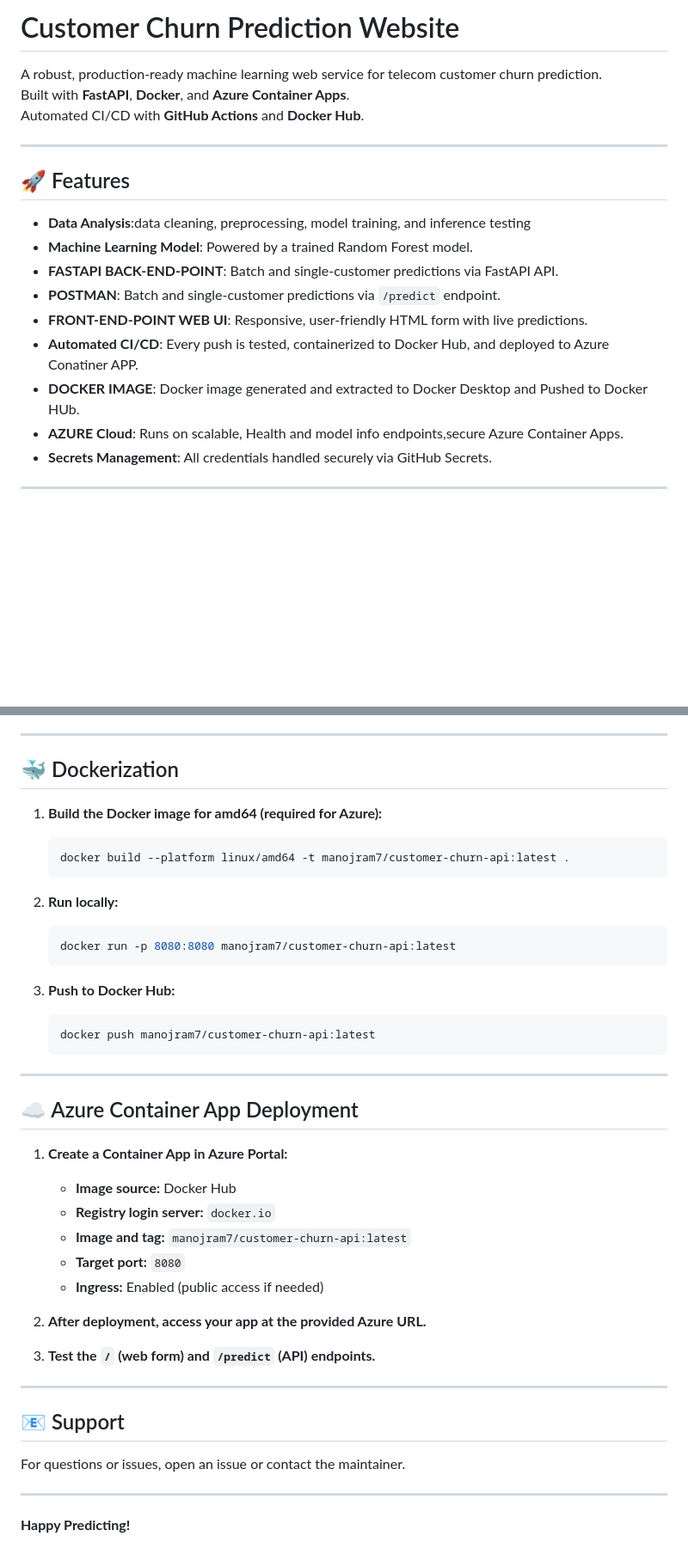
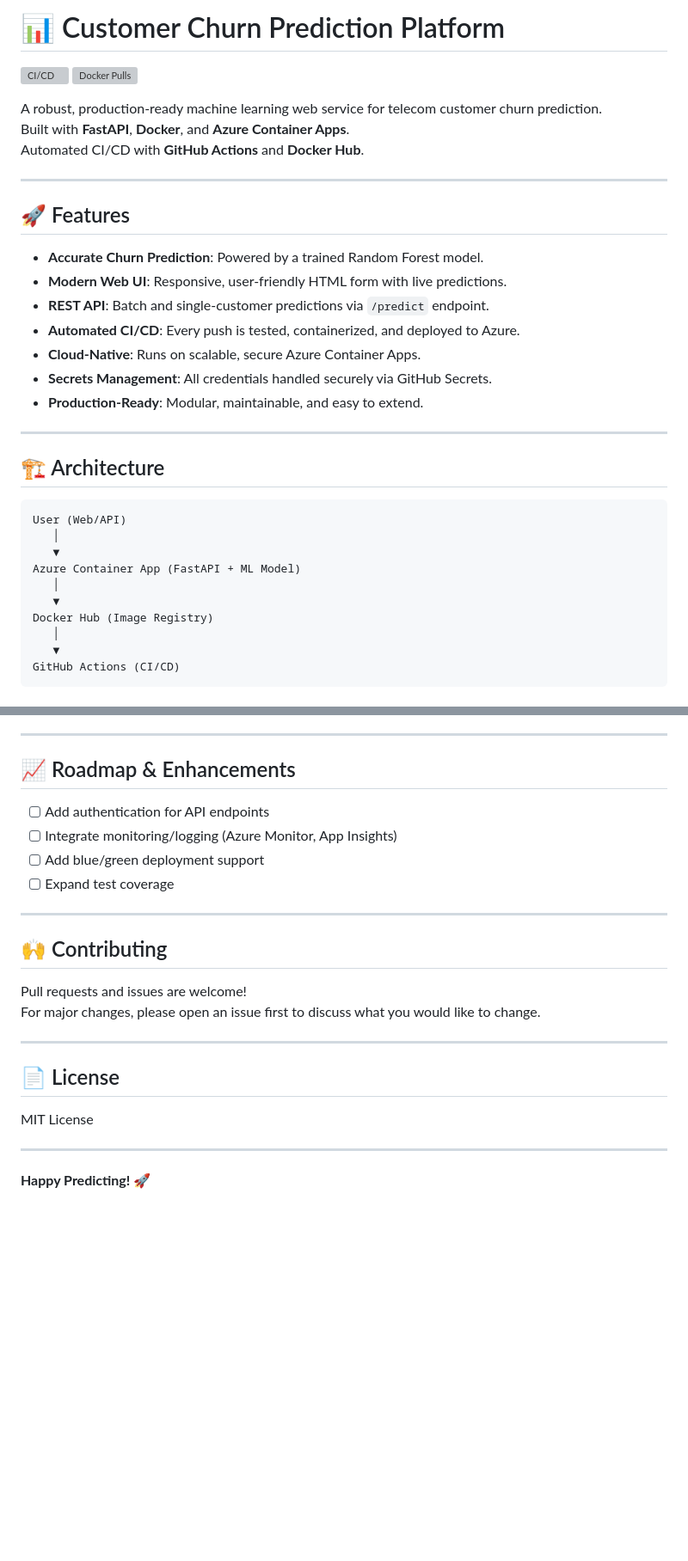
Before and after one commit to ManojRam7/CustomerChurn_Prediction, a Markdown page: Readme.md, 2 parts joined by grey strips. Shown: that part at 86% size. Drawn GitHub-style; blank space fills up the shorter version; grey boxes are pictures that could not be loaded.

Commit message:
last push

````diff
--- a/Readme.md
+++ b/Readme.md
@@ -1,4 +1,7 @@
-# Customer Churn Prediction Website
+# 📊 Customer Churn Prediction Platform
+
+[![CI/CD](https://github.com/ManojRam7/CustomerChurn_Prediction/actions/workflows/ci.yml/badge.svg)](https://github.com/ManojRam7/CustomerChurn_Prediction/actions)
+[![Docker Pulls](https://img.shields.io/docker/pulls/manojram7/customer-churn-api)](https://hub.docker.com/r/manojram7/customer-churn-api)
 
 A robust, production-ready machine learning web service for telecom customer churn prediction.
 Built with **FastAPI**, **Docker**, and **Azure Container Apps**.
@@ -8,12 +11,28 @@ Automated CI/CD with **GitHub Actions** and **Docker Hub**.
 
 ## 🚀 Features
 
-- **Data Analysis**:data cleaning, preprocessing, model training, and inference testing
-- **Machine Learning Model**: Powered by a trained Random Forest model.
-- **FASTAPI BACK-END-POINT**: Batch and single-customer predictions via FastAPI API.
-- **POSTMAN**: Batch and single-customer predictions via `/predict` endpoint.
-- **FRONT-END-POINT WEB UI**: Responsive, user-friendly HTML form with live predictions.
-- **Automated CI/CD**: Every push is tested, containerized to Docker Hub, and deployed to Azure Conatiner APP.
-- **DOCKER IMAGE**: Docker image generated and extracted to Docker Desktop and Pushed to Docker HUb.
-- **AZURE Cloud**: Runs on scalable, Health and model info endpoints,secure Azure Container Apps.
+- **Accurate Churn Prediction**: Powered by a trained Random Forest model.
+- **Modern Web UI**: Responsive, user-friendly HTML form with live predictions.
+- **REST API**: Batch and single-customer predictions via `/predict` endpoint.
+- **Automated CI/CD**: Every push is tested, containerized, and deployed to Azure.
+- **Cloud-Native**: Runs on scalable, secure Azure Container Apps.
 - **Secrets Management**: All credentials handled securely via GitHub Secrets.
+- **Production-Ready**: Modular, maintainable, and easy to extend.
+
+---
+
+## 🏗️ Architecture
+
+```
+User (Web/API)
+   │
+   ▼
+Azure Container App (FastAPI + ML Model)
+   │
+   ▼
+Docker Hub (Image Registry)
+   │
+   ▼
+GitHub Actions (CI/CD)
+```
+
@@ -158,44 +235,26 @@ POST /reload_model
 
 ---
 
-## 🐳 Dockerization
+## 📈 Roadmap & Enhancements
 
-1. **Build the Docker image for amd64 (required for Azure):**
-    ```bash
-    docker build --platform linux/amd64 -t manojram7/customer-churn-api:latest .
-    ```
-
-2. **Run locally:**
-    ```bash
-    docker run -p 8080:8080 manojram7/customer-churn-api:latest
-    ```
-
-3. **Push to Docker Hub:**
-    ```bash
-    docker push manojram7/customer-churn-api:latest
-    ```
+- [ ] Add authentication for API endpoints
+- [ ] Integrate monitoring/logging (Azure Monitor, App Insights)
+- [ ] Add blue/green deployment support
+- [ ] Expand test coverage
 
 ---
 
-## ☁️ Azure Container App Deployment
+## 🙌 Contributing
 
-1. **Create a Container App in Azure Portal:**
-    - **Image source:** Docker Hub
-    - **Registry login server:** `docker.io`
-    - **Image and tag:** `manojram7/customer-churn-api:latest`
-    - **Target port:** `8080`
-    - **Ingress:** Enabled (public access if needed)
-
-2. **After deployment, access your app at the provided Azure URL.**
-
-3. **Test the `/` (web form) and `/predict` (API) endpoints.**
+Pull requests and issues are welcome!
+For major changes, please open an issue first to discuss what you would like to change.
 
 ---
 
-## 📧 Support
+## 📄 License
 
-For questions or issues, open an issue or contact the maintainer.
+MIT License
 
 ---
 
-**Happy Predicting!**
+**Happy Predicting! 🚀**
````
Also changed, not shown: other parts of Readme.md (+146 -88 lines).
